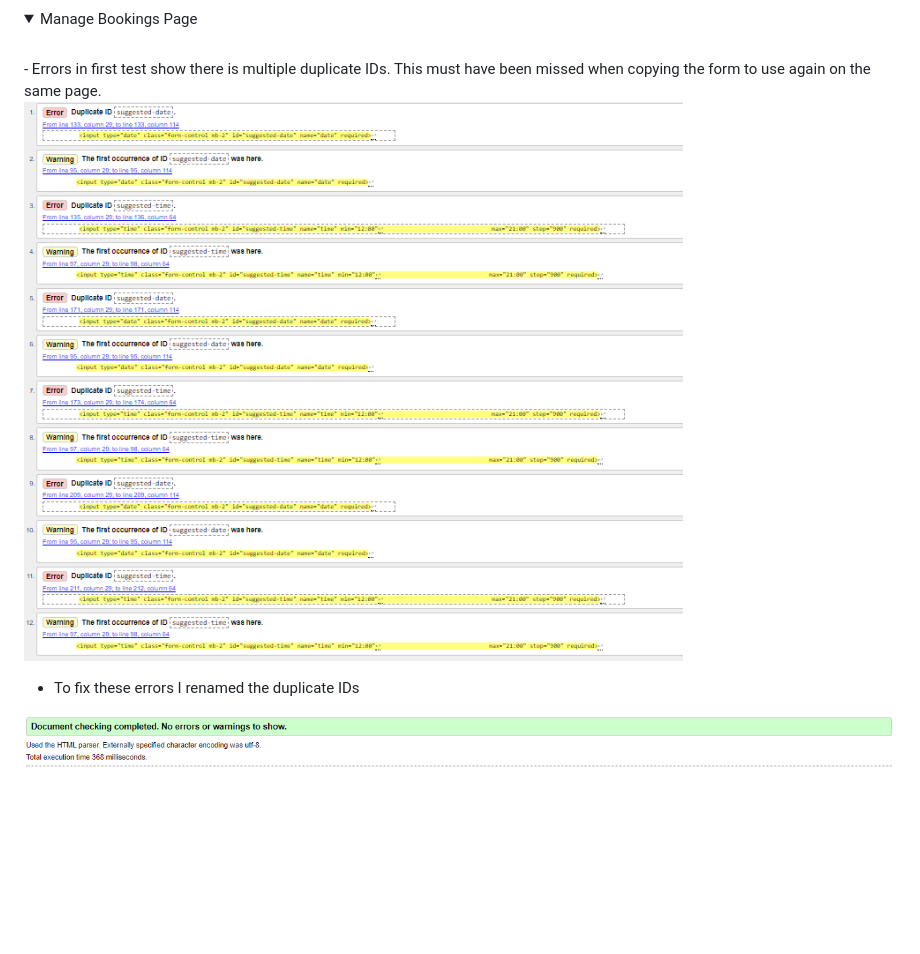
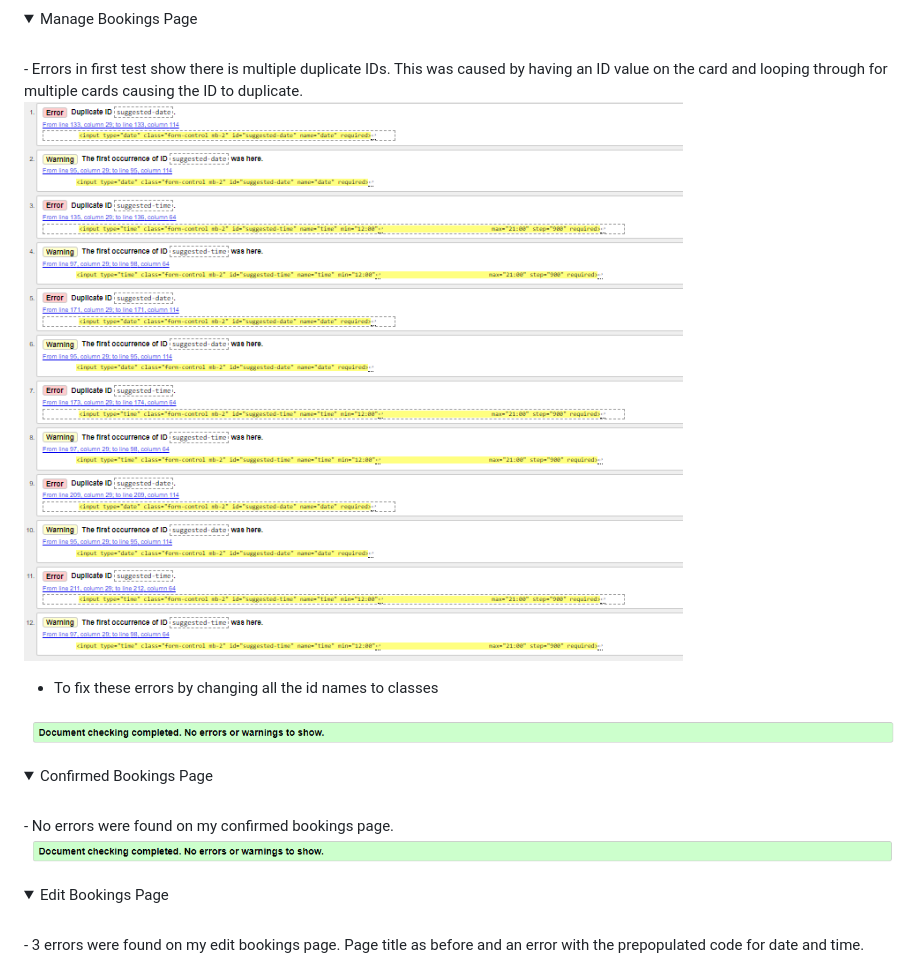
Before and after one commit to mickdowling16/dowlings-bar-and-grill, a Markdown page: TESTING.md, the part around the change printed below. GitHub-like rendering; pictures changed too: documentation/testing/no-errors-confirmed-bookings.PNG (added), documentation/testing/no-errors-manage-bookings-html.PNG (added); folded sections open; blank space fills up the shorter version.

```diff
--- a/TESTING.md
+++ b/TESTING.md
@@ -55,5 +55,5 @@ In order to properly validate my HTML pages with Jinja syntax for authenticated
 <details>
 <summary>Manage Bookings Page</summary>
 <br>
-- Errors in first test show there is multiple duplicate IDs. This must have been missed when copying the form to use again on the same page.
+- Errors in first test show there is multiple duplicate IDs. This was caused by having an ID value on the card and looping through for multiple cards causing the ID to duplicate.
 
@@ -61,6 +61,21 @@ In order to properly validate my HTML pages with Jinja syntax for authenticated
 
-- To fix these errors I renamed the duplicate IDs
+- To fix these errors by changing all the id names to classes
 
-![No errors on log in page](documentation/testing/admin-log-in-no-errors.PNG)
+![No errors on manage bookings page](documentation/testing/no-errors-manage-bookings-html.PNG)
 
 </details>
+
+<details>
+<summary>Confirmed Bookings Page</summary>
+<br>
+- No errors were found on my confirmed bookings page.
+
+![Confirmed bookings no errors](documentation/testing/no-errors-confirmed-bookings.PNG)
+
+</details>
+
+<details>
+<summary>Edit Bookings Page</summary>
+<br>
+- 3 errors were found on my edit bookings page. Page title as before and an error with the prepopulated code for date and time.
+
```
Also changed, not shown: other parts of TESTING.md (+6 -1 lines), documentation/testing/edit-bookings-error.PNG (added), 2 other files.
